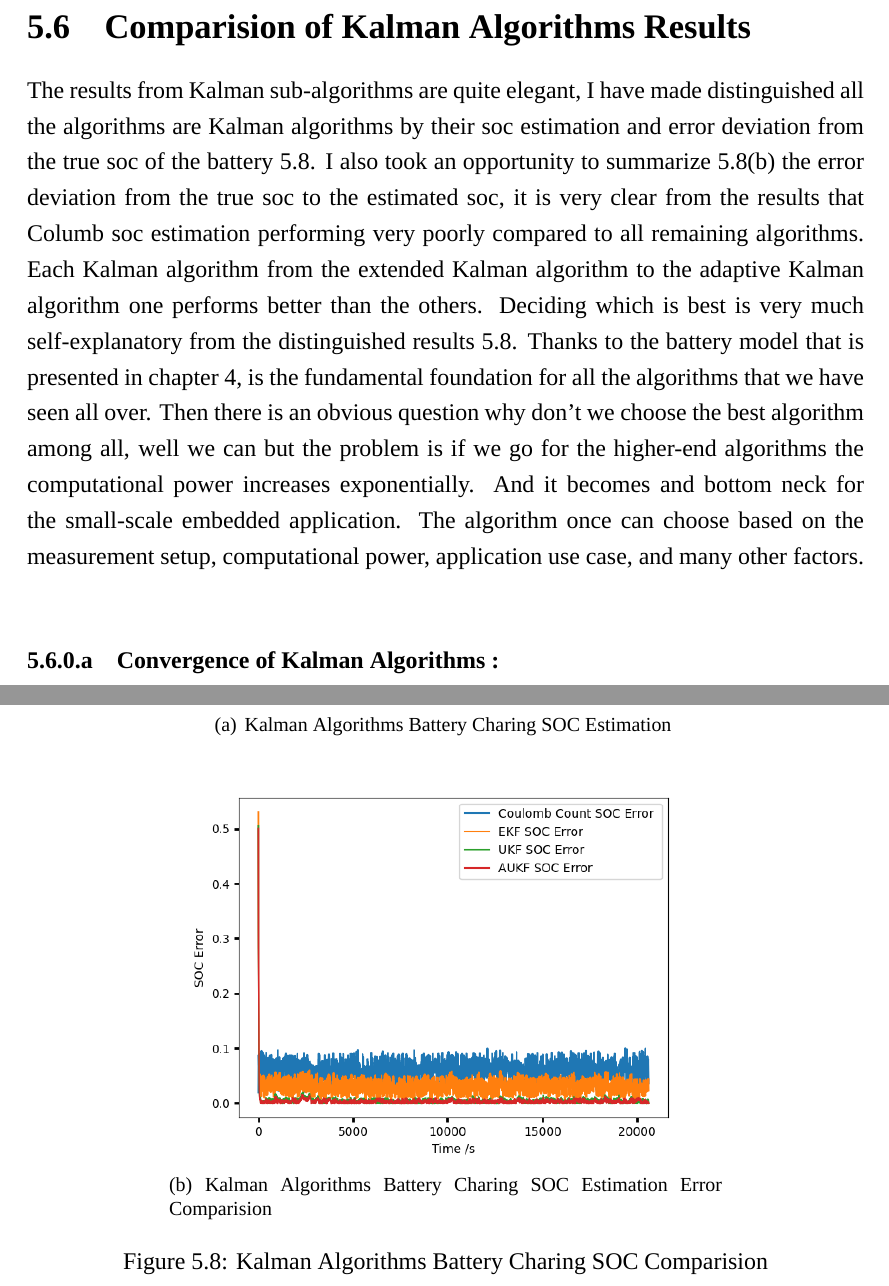
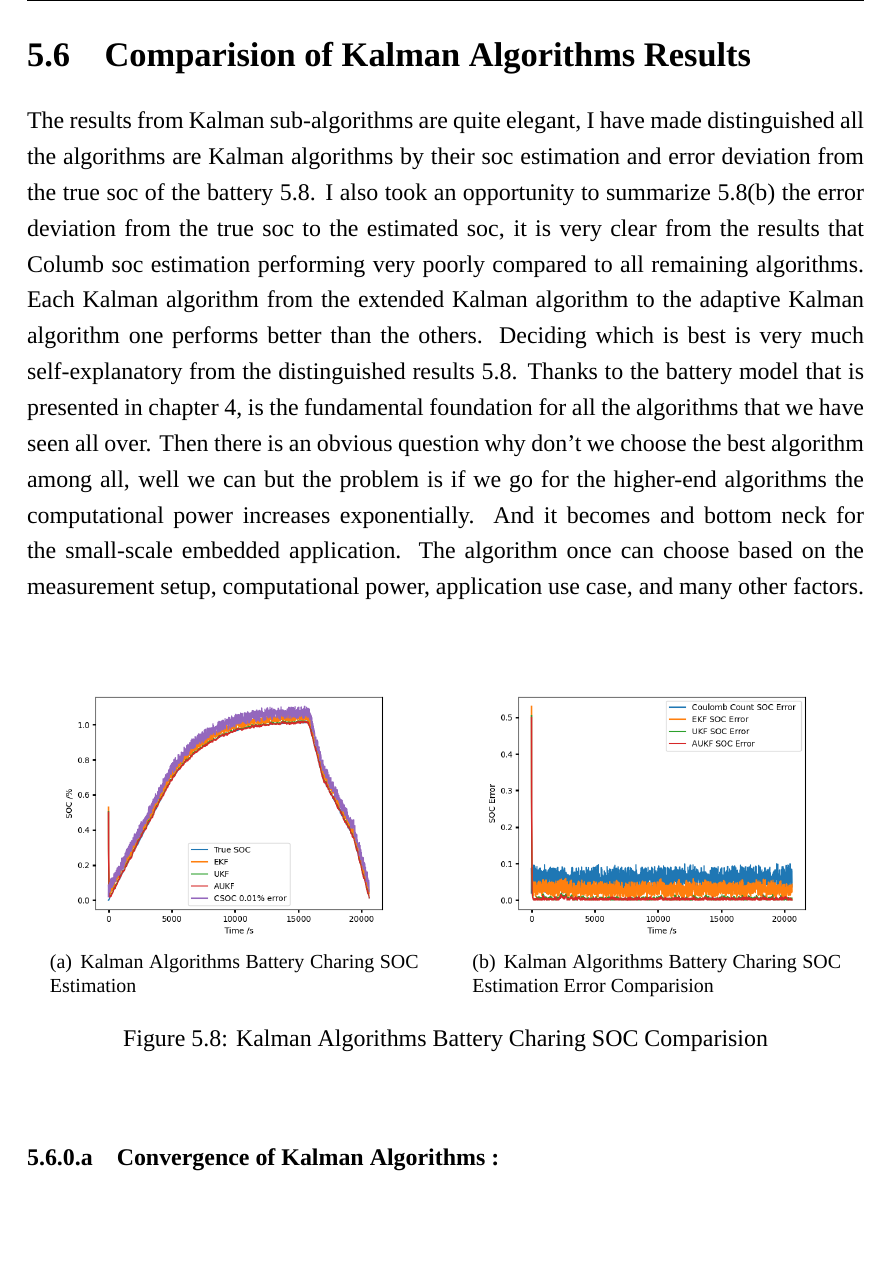
Before and after one commit to Harishkumarsksha/Thesis-1, a LaTeX thesis (main.tex, which reads Chap07/Chap07_KalmanFilter.tex): two parts of pages 117 and 119 of 136 before the commit and part of page 117 of 134 after it, the two joined at a grey line, cut so that both start at the same text, the shorter picture padded with empty space. Compiled offline with XeLaTeX; a missing font is replaced by an installed copy or a similar font.

Commit message:
chapter 5 updated

```diff
--- a/Chap07/Chap07_KalmanFilter.tex
+++ b/Chap07/Chap07_KalmanFilter.tex
@@ -399,9 +399,9 @@ I also took an opportunity to summarize \ref{fig:Kalman_Algorithms_Battery_Chari
 chapter \ref{ch:Battery_Modeling_Emulation}, is the fundamental foundation for all the algorithms that we have seen all over. Then there is an obvious question why don't we choose the best algorithm among all, well we can but the problem is if we go for the higher-end algorithms the computational power increases exponentially. And it becomes and bottom neck for the small-scale embedded application. The algorithm once can choose based on the measurement setup, computational power, application use case, and many other factors.
 \begin{figure}[h]
 	\centering
-	\subfigure[Kalman Algorithms Battery Charing SOC Estimation ]{\includegraphics[scale=.6]{Chap07/pyKalmanFilter/Python/Figures/BatteryChargingSOC_Comparriosn.png}}
+	\subfigure[Kalman Algorithms Battery Charing SOC Estimation ]{\includegraphics[scale=.4]{Chap07/pyKalmanFilter/Python/Figures/BatteryChargingSOC_Comparriosn.png}}
 	\qquad
-	\subfigure[Kalman Algorithms Battery Charing SOC Estimation Error Comparision]{\includegraphics[scale=.6]{Chap07/pyKalmanFilter/Python/Figures/BatteryChargingSOCError_Comparrison.png}}
+	\subfigure[Kalman Algorithms Battery Charing SOC Estimation Error Comparision]{\includegraphics[scale=.4]{Chap07/pyKalmanFilter/Python/Figures/BatteryChargingSOCError_Comparrison.png}}
 	\caption{Kalman Algorithms Battery Charing SOC Comparision}
 	\label{fig:Kalman_Algorithms_Battery_Charing_SOC_Comparision}
 \end{figure}
```
Also changed, not shown: main.bbl (deleted), main.ind (deleted), 11 other files.
